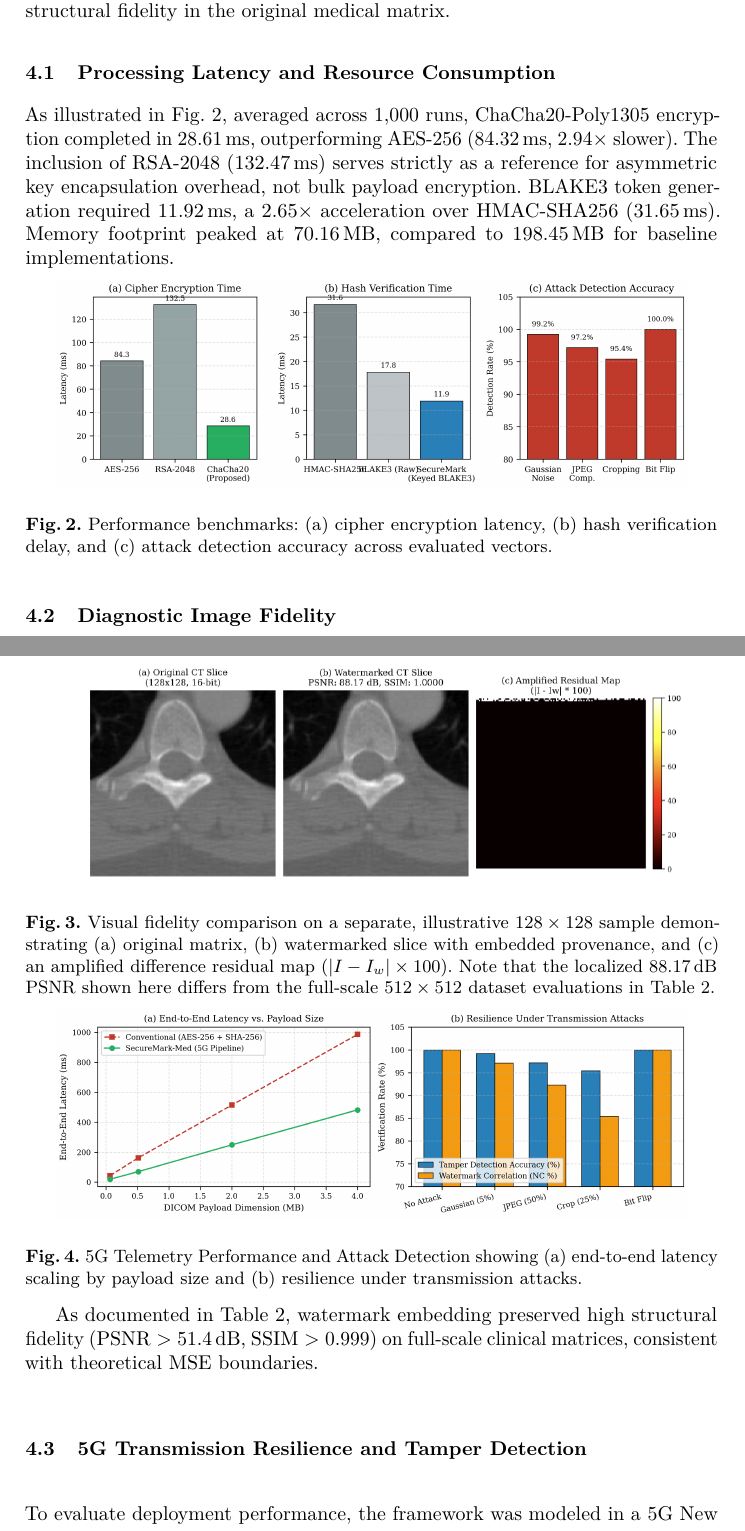
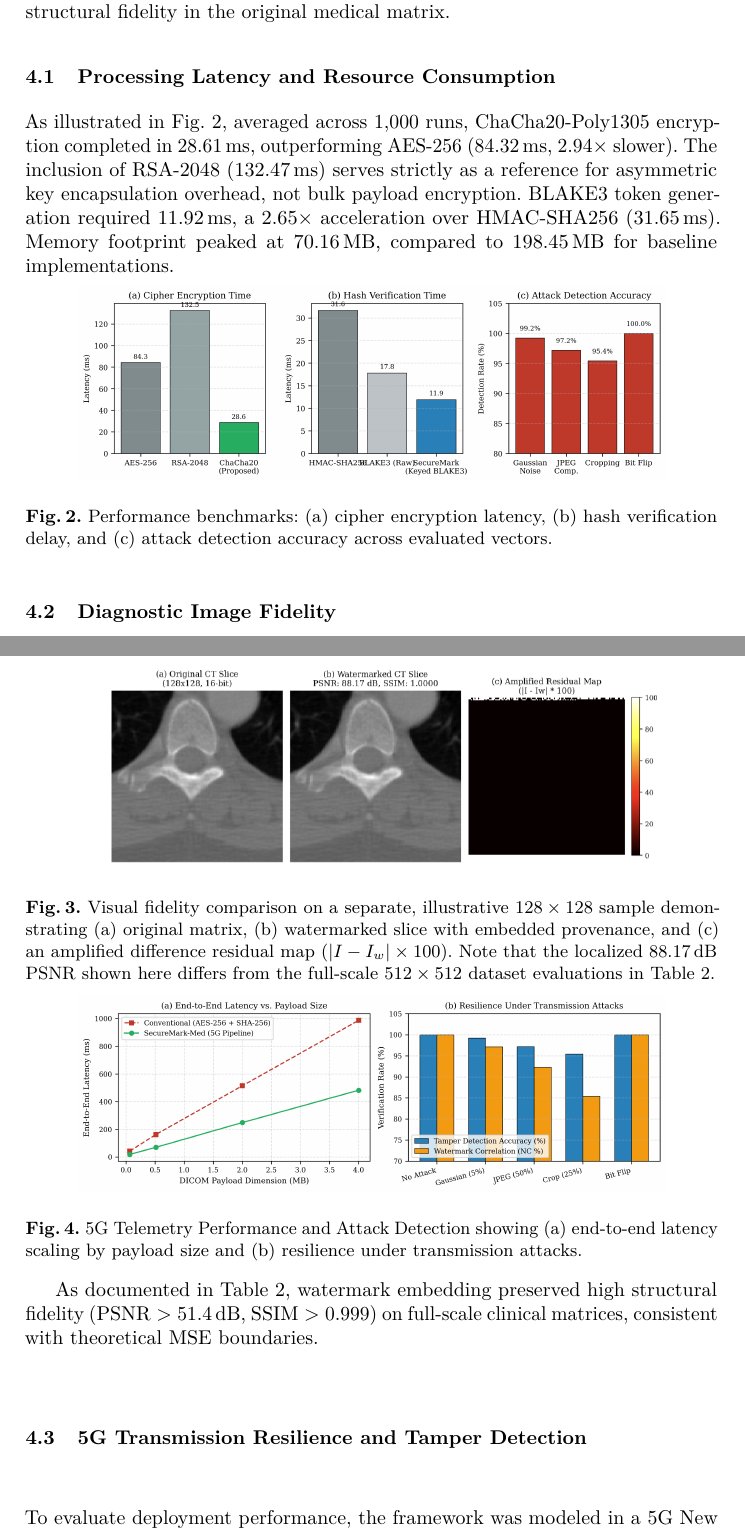
Before and after one commit to Be-bibek/ProofTrace-5G, a LaTeX paper (pdf-docx/main.tex): two parts of pages 5 and 6 of 8, joined at a grey line, cut so that both start at the same text. Compiled offline with pdfLaTeX.

Commit message:
Optimize figure sizes to exactly fit the 7-page limit

```diff
--- a/pdf-docx/main.tex
+++ b/pdf-docx/main.tex
@@ -156,7 +156,7 @@ As illustrated in Fig.~\ref{fig:benchmarks}, averaged across 1{,}000 runs, ChaCh
 
 \begin{figure}[htbp]
 \centering
-\includegraphics[width=0.92\textwidth]{fig_benchmarks.png}
+\includegraphics[width=0.85\textwidth]{fig_benchmarks.png}
 \caption{Performance benchmarks: (a) cipher encryption latency, (b) hash verification delay, and (c) attack detection accuracy across evaluated vectors.}
 \label{fig:benchmarks}
 \end{figure}
@@ -170,7 +170,7 @@ Fidelity preservation was assessed via Peak Signal-to-Noise Ratio (PSNR), Struct
 
 \begin{figure}[htbp]
 \centering
-\includegraphics[width=0.92\textwidth]{fig_visual_fidelity.png}
+\includegraphics[width=0.85\textwidth]{fig_visual_fidelity.png}
 \caption{Visual fidelity comparison on a separate, illustrative $128\times 128$ sample demonstrating (a) original matrix, (b) watermarked slice with embedded provenance, and (c) an amplified difference residual map ($\vert{}I - I_w\vert{} \times 100$). Note that the localized $88.17\,\text{dB}$ PSNR shown here differs from the full-scale $512\times 512$ dataset evaluations in Table~\ref{tab:dataset_fidelity}.}
 \label{fig:visual_fidelity}
 \end{figure}
@@ -182,7 +182,7 @@ To evaluate deployment performance, the framework was modeled in a 5G New Radio
 
 \begin{figure}[t]
 \centering
-\includegraphics[width=0.92\textwidth]{fig_telemetry_resilience.png}
+\includegraphics[width=0.85\textwidth]{fig_telemetry_resilience.png}
 \caption{5G Telemetry Performance and Attack Detection showing (a) end-to-end latency scaling by payload size and (b) resilience under transmission attacks.}
 \label{fig:resilience}
 \end{figure}
```
Also changed, not shown: pdf-docx/submission_work/main.tex (+3 -3 lines), pdf-docx/submission_work/SecureMark-Med_Humanized.pdf, 1 other file.
